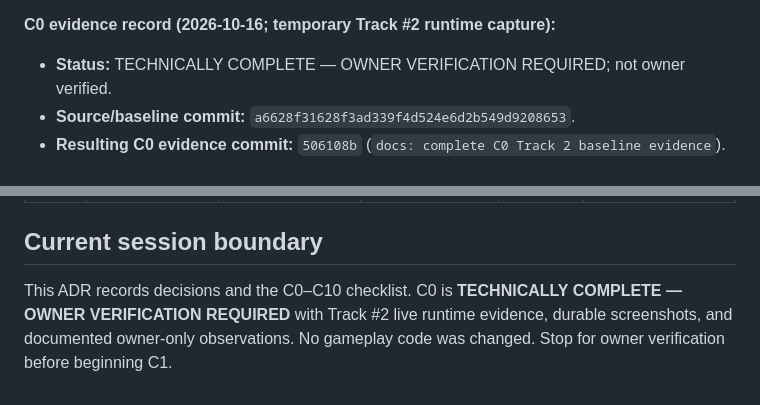
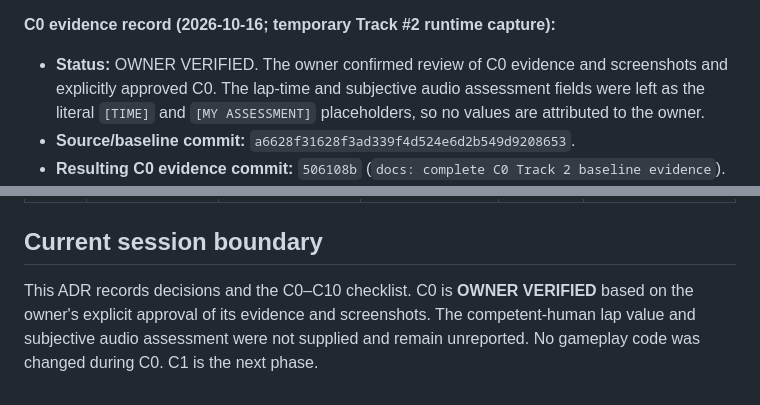
Before and after one commit to KrzysztofWazydrag/terra_rally, a Markdown page: docs/adr/0001-canyon-race-feel-atr-gameplay-fidelity-programme.md, 2 parts joined by grey strips. Drawn GitHub-style.

```diff
--- a/docs/adr/0001-canyon-race-feel-atr-gameplay-fidelity-programme.md
+++ b/docs/adr/0001-canyon-race-feel-atr-gameplay-fidelity-programme.md
@@ -98,7 +98,7 @@ Capture a reproducible before-state for the existing Track #2 (currently named `
 
 **C0 evidence record (2026-10-16; temporary Track #2 runtime capture):**
 
-- **Status:** TECHNICALLY COMPLETE — OWNER VERIFICATION REQUIRED; not owner verified.
+- **Status:** OWNER VERIFIED. The owner confirmed review of C0 evidence and screenshots and explicitly approved C0. The lap-time and subjective audio assessment fields were left as the literal `[TIME]` and `[MY ASSESSMENT]` placeholders, so no values are attributed to the owner.
 - **Source/baseline commit:** `a6628f31628f3ad339f4d524e6d2b549d9208653`.
 - **Resulting C0 evidence commit:** `506108b` (`docs: complete C0 Track 2 baseline evidence`).
 - **Runtime method / temporary bypass:** copied only runtime files to `/tmp/antoni-game-c0.0Dp4qb`; changed only copied `game.js` `newChampionship()` flow from `trackIndex=0` to `trackIndex=1`, serving it using Python's standard-library server at `http://127.0.0.1:8766/`. This opened the existing `TRACK_DEFS[1]` / QUARRY SWITCHBACK through its normal event briefing and normal race start. `index.html`, `physics-core.js`, `style.css`, and all three assets matched the source checkout byte-for-byte; `game.js` had only the single flow-index difference. Temporary copy and server were removed after capture. No repository gameplay source or permanent dependency changed.
@@ -278,4 +278,4 @@ Do not silently change a decision when implementation evidence shows it may be w
 
 ## Current session boundary
 
-This ADR records decisions and the C0–C10 checklist. C0 is **TECHNICALLY COMPLETE — OWNER VERIFICATION REQUIRED** with Track #2 live runtime evidence, durable screenshots, and documented owner-only observations. No gameplay code was changed. Stop for owner verification before beginning C1.
+This ADR records decisions and the C0–C10 checklist. C0 is **OWNER VERIFIED** based on the owner's explicit approval of its evidence and screenshots. The competent-human lap value and subjective audio assessment were not supplied and remain unreported. No gameplay code was changed during C0. C1 is the next phase.
```
Also changed, not shown: other parts of docs/adr/0001-canyon-race-feel-atr-gameplay-fidelity-programme.md (+5 -5 lines).
